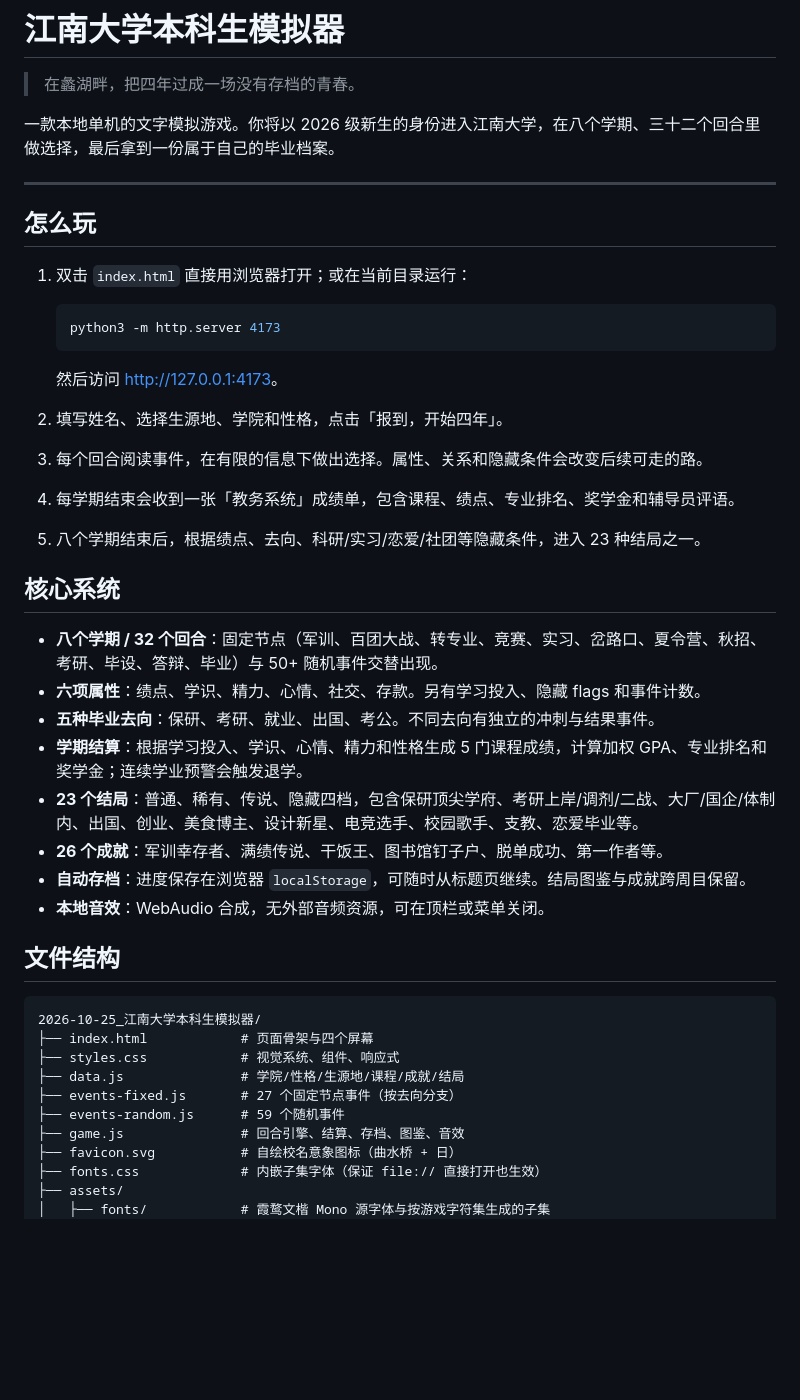
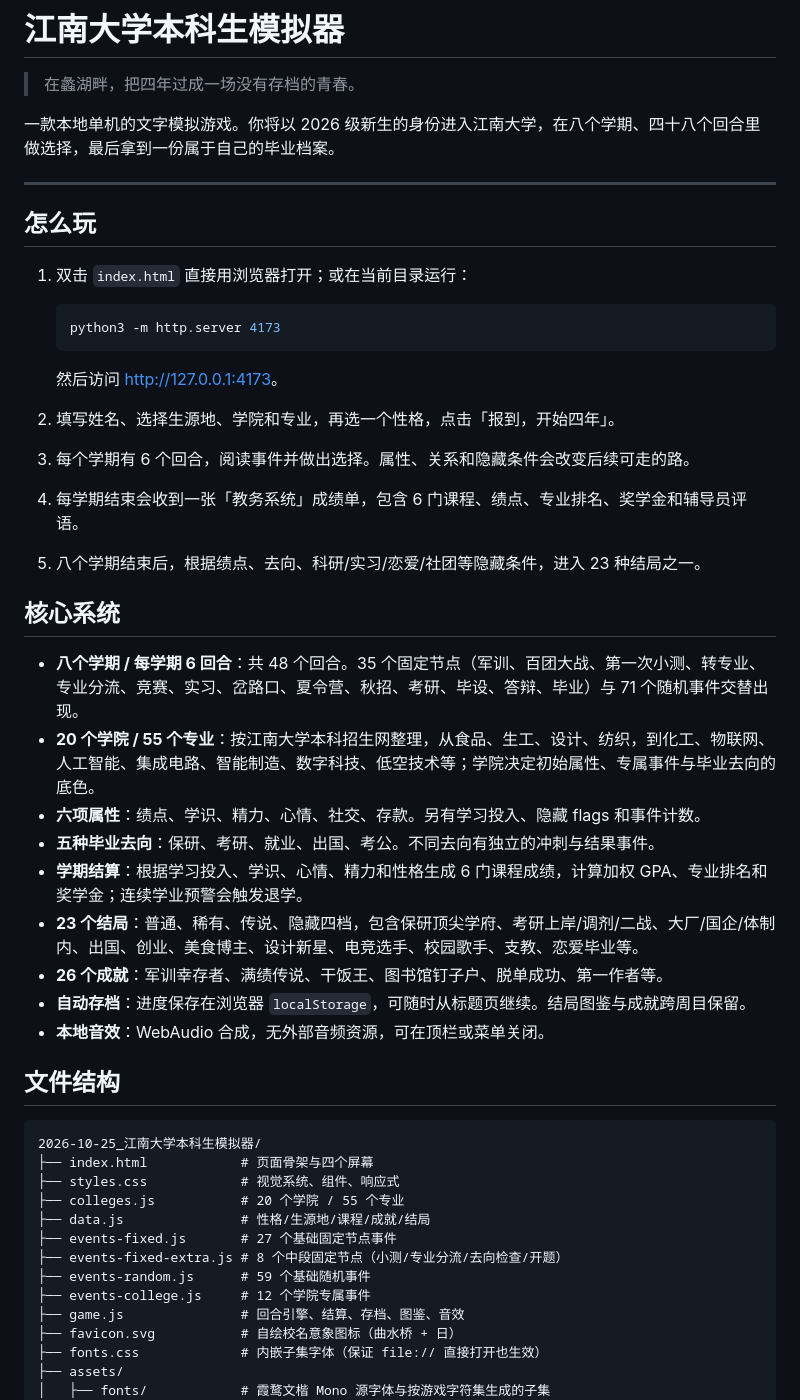
Before and after one commit to d4yt1m3/ReJNU, a Markdown page: README.md, the part around one of its changes. Drawn GitHub-style; blank space fills up the shorter version.

Commit message:
docs: 更新六回合玩法与招生数据来源

```diff
--- a/README.md
+++ b/README.md
@@ -2,7 +2,7 @@
 
 > 在蠡湖畔，把四年过成一场没有存档的青春。
 
-一款本地单机的文字模拟游戏。你将以 2026 级新生的身份进入江南大学，在八个学期、三十二个回合里做选择，最后拿到一份属于自己的毕业档案。
+一款本地单机的文字模拟游戏。你将以 2026 级新生的身份进入江南大学，在八个学期、四十八个回合里做选择，最后拿到一份属于自己的毕业档案。
 
 ---
 
@@ -16,17 +16,18 @@
 
    然后访问 <http://127.0.0.1:4173>。
 
-2. 填写姓名、选择生源地、学院和性格，点击「报到，开始四年」。
-3. 每个回合阅读事件，在有限的信息下做出选择。属性、关系和隐藏条件会改变后续可走的路。
-4. 每学期结束会收到一张「教务系统」成绩单，包含课程、绩点、专业排名、奖学金和辅导员评语。
+2. 填写姓名、选择生源地、学院和专业，再选一个性格，点击「报到，开始四年」。
+3. 每个学期有 6 个回合，阅读事件并做出选择。属性、关系和隐藏条件会改变后续可走的路。
+4. 每学期结束会收到一张「教务系统」成绩单，包含 6 门课程、绩点、专业排名、奖学金和辅导员评语。
 5. 八个学期结束后，根据绩点、去向、科研/实习/恋爱/社团等隐藏条件，进入 23 种结局之一。
 
 ## 核心系统
 
-- **八个学期 / 32 个回合**：固定节点（军训、百团大战、转专业、竞赛、实习、岔路口、夏令营、秋招、考研、毕设、答辩、毕业）与 50+ 随机事件交替出现。
+- **八个学期 / 每学期 6 回合**：共 48 个回合。35 个固定节点（军训、百团大战、第一次小测、转专业、专业分流、竞赛、实习、岔路口、夏令营、秋招、考研、毕设、答辩、毕业）与 71 个随机事件交替出现。
+- **20 个学院 / 55 个专业**：按江南大学本科招生网整理，从食品、生工、设计、纺织，到化工、物联网、人工智能、集成电路、智能制造、数字科技、低空技术等；学院决定初始属性、专属事件与毕业去向的底色。
 - **六项属性**：绩点、学识、精力、心情、社交、存款。另有学习投入、隐藏 flags 和事件计数。
 - **五种毕业去向**：保研、考研、就业、出国、考公。不同去向有独立的冲刺与结果事件。
-- **学期结算**：根据学习投入、学识、心情、精力和性格生成 5 门课程成绩，计算加权 GPA、专业排名和奖学金；连续学业预警会触发退学。
+- **学期结算**：根据学习投入、学识、心情、精力和性格生成 6 门课程成绩，计算加权 GPA、专业排名和奖学金；连续学业预警会触发退学。
 - **23 个结局**：普通、稀有、传说、隐藏四档，包含保研顶尖学府、考研上岸/调剂/二战、大厂/国企/体制内、出国、创业、美食博主、设计新星、电竞选手、校园歌手、支教、恋爱毕业等。
 - **26 个成就**：军训幸存者、满绩传说、干饭王、图书馆钉子户、脱单成功、第一作者等。
 - **自动存档**：进度保存在浏览器 `localStorage`，可随时从标题页继续。结局图鉴与成就跨周目保留。
@@ -38,9 +39,12 @@
 2026-10-25_江南大学本科生模拟器/
 ├── index.html            # 页面骨架与四个屏幕
 ├── styles.css            # 视觉系统、组件、响应式
-├── data.js               # 学院/性格/生源地/课程/成就/结局
-├── events-fixed.js       # 27 个固定节点事件（按去向分支）
-├── events-random.js      # 59 个随机事件
+├── colleges.js           # 20 个学院 / 55 个专业
+├── data.js               # 性格/生源地/课程/成就/结局
+├── events-fixed.js       # 27 个基础固定节点事件
+├── events-fixed-extra.js # 8 个中段固定节点（小测/专业分流/去向检查/开题）
+├── events-random.js      # 59 个基础随机事件
+├── events-college.js     # 12 个学院专属事件
 ├── game.js               # 回合引擎、结算、存档、图鉴、音效
 ├── favicon.svg           # 自绘校名意象图标（曲水桥 + 日）
 ├── fonts.css             # 内嵌子集字体（保证 file:// 直接打开也生效）
```
Also changed, not shown: other parts of README.md (+3 -0 lines).
